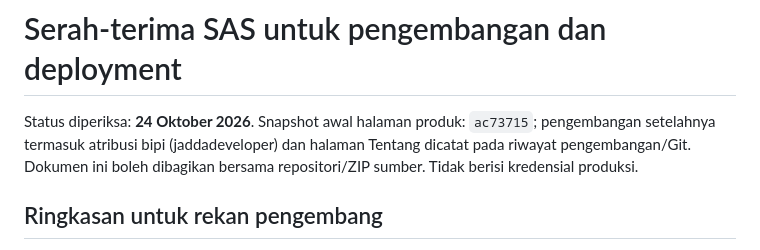
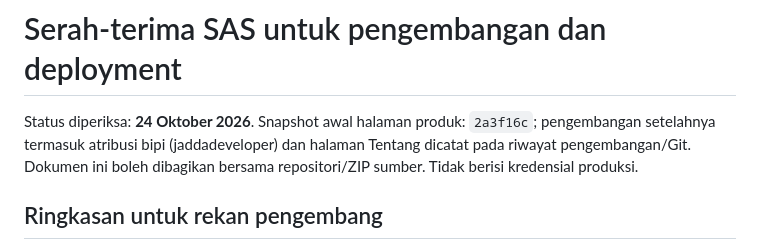
Before and after one commit to bipisurel-bps/Sistem-Akuntansi-Sekolah-Opensource, a Markdown page: docs/SERAH-TERIMA.md, the part around the change. Rendered like a GitHub page.

```diff
--- a/docs/SERAH-TERIMA.md
+++ b/docs/SERAH-TERIMA.md
@@ -1,6 +1,6 @@
 # Serah-terima SAS untuk pengembangan dan deployment
 
-Status diperiksa: **24 Oktober 2026**. Snapshot awal halaman produk: `ac73715`; pengembangan setelahnya termasuk atribusi bipi (jaddadeveloper) dan halaman Tentang dicatat pada riwayat pengembangan/Git. Dokumen ini boleh dibagikan bersama repositori/ZIP sumber. Tidak berisi kredensial produksi.
+Status diperiksa: **24 Oktober 2026**. Snapshot awal halaman produk: `2a3f16c`; pengembangan setelahnya termasuk atribusi bipi (jaddadeveloper) dan halaman Tentang dicatat pada riwayat pengembangan/Git. Dokumen ini boleh dibagikan bersama repositori/ZIP sumber. Tidak berisi kredensial produksi.
 
 ## Ringkasan untuk rekan pengembang
 
```
Also changed, not shown: docs/RIWAYAT-PENGEMBANGAN.md (+12 -6 lines).
